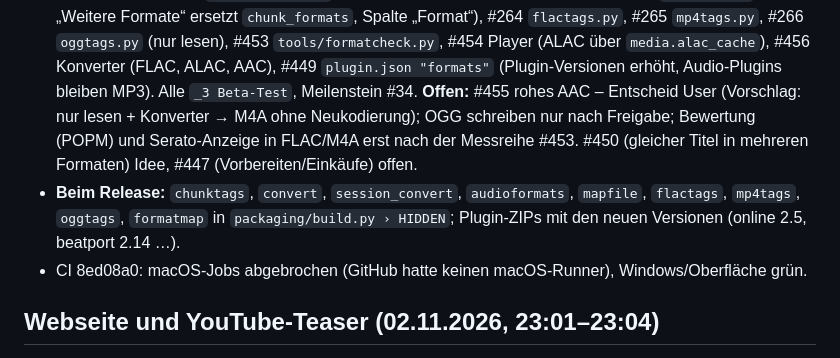
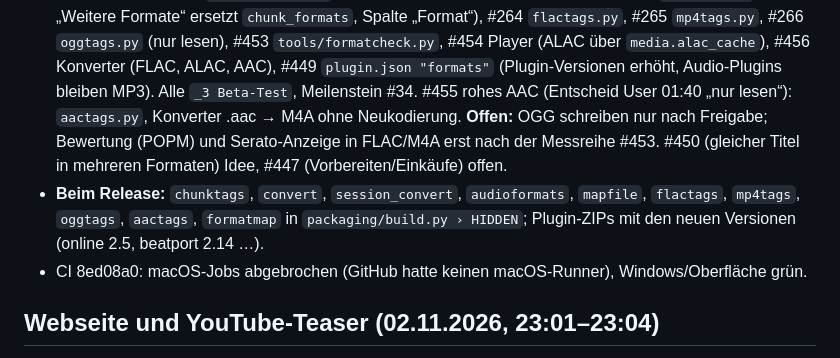
Before and after one commit to MarkusKeller8200/markussxch-tagstudio, a Markdown page: docs/UEBERGABE.md, the part around the change. Rendered like a GitHub page.

Commit message:
Übergabe: #455 nachgetragen
Co-Authored-By: Claude Opus 5.5 <noreply@anthropic.com>
Claude-Session: https://claude.ai/code/session_017cjVRdVYEeTBNUMWXFJKLq

```diff
--- a/docs/UEBERGABE.md
+++ b/docs/UEBERGABE.md
@@ -78,11 +78,11 @@ Schliessen erst nach „getestet ok“ bzw. abgehakter Testliste des Users.
   `chunk_formats`, Spalte „Format“), #264 `flactags.py`, #265 `mp4tags.py`, #266 `oggtags.py` (nur lesen), #453
   `tools/formatcheck.py`, #454 Player (ALAC über `media.alac_cache`), #456 Konverter (FLAC, ALAC, AAC), #449
   `plugin.json "formats"` (Plugin-Versionen erhöht, Audio-Plugins bleiben MP3). Alle `_3 Beta-Test`, Meilenstein #34.
-  **Offen:** #455 rohes AAC – Entscheid User (Vorschlag: nur lesen + Konverter → M4A ohne Neukodierung);
-  OGG schreiben nur nach Freigabe; Bewertung (POPM) und Serato-Anzeige in FLAC/M4A erst nach der Messreihe #453.
+  #455 rohes AAC (Entscheid User 01:40 „nur lesen“): `aactags.py`, Konverter .aac → M4A ohne Neukodierung.
+  **Offen:** OGG schreiben nur nach Freigabe; Bewertung (POPM) und Serato-Anzeige in FLAC/M4A erst nach der Messreihe #453.
   #450 (gleicher Titel in mehreren Formaten) Idee, #447 (Vorbereiten/Einkäufe) offen.
 - **Beim Release:** `chunktags`, `convert`, `session_convert`, `audioformats`, `mapfile`, `flactags`, `mp4tags`,
-  `oggtags`, `formatmap` in `packaging/build.py › HIDDEN`; Plugin-ZIPs mit den neuen Versionen (online 2.5, beatport 2.14 …).
+  `oggtags`, `aactags`, `formatmap` in `packaging/build.py › HIDDEN`; Plugin-ZIPs mit den neuen Versionen (online 2.5, beatport 2.14 …).
 - CI 8ed08a0: macOS-Jobs abgebrochen (GitHub hatte keinen macOS-Runner), Windows/Oberfläche grün.
 
 ## Webseite und YouTube-Teaser (02.11.2026, 23:01–23:04)
```
